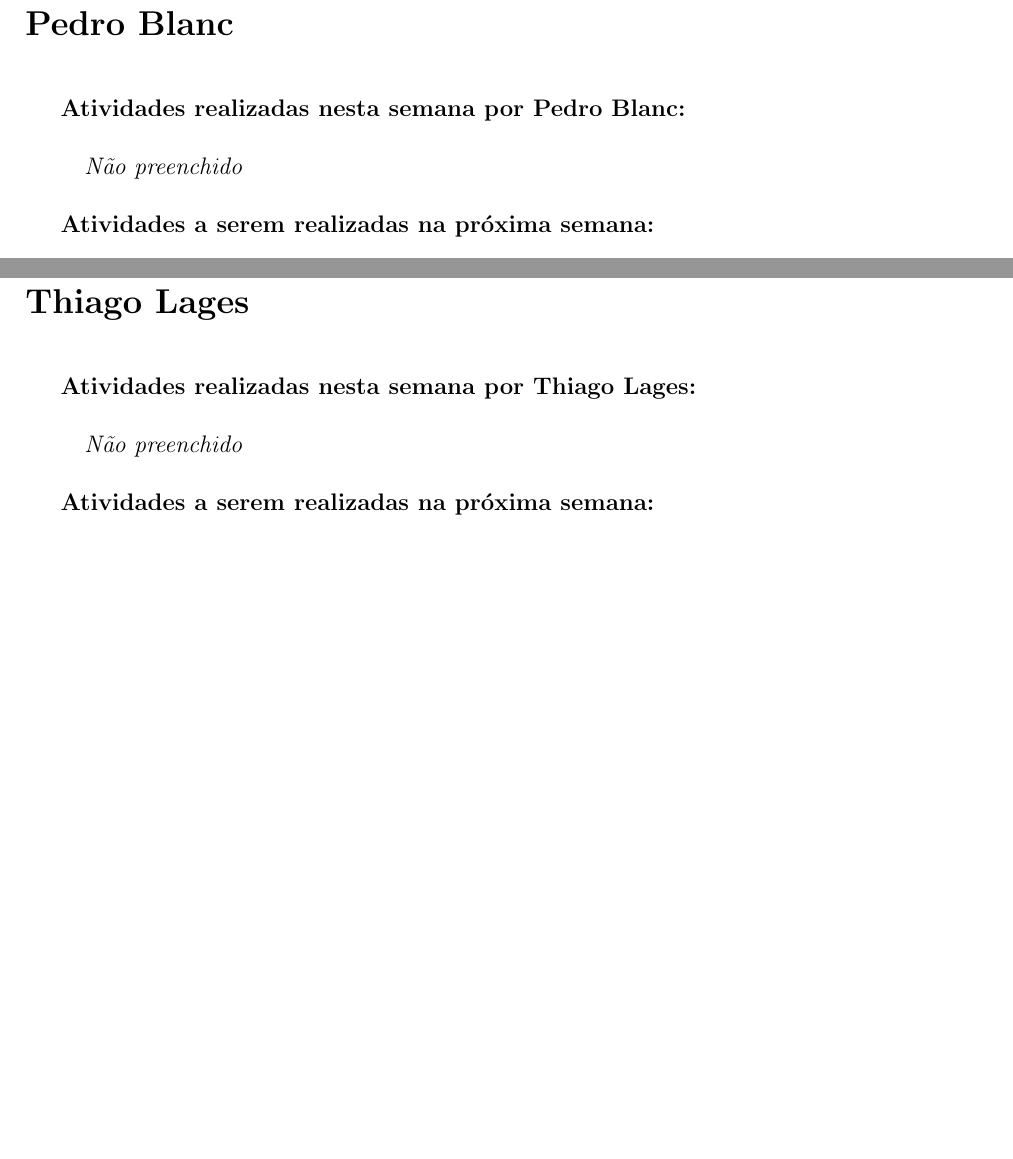
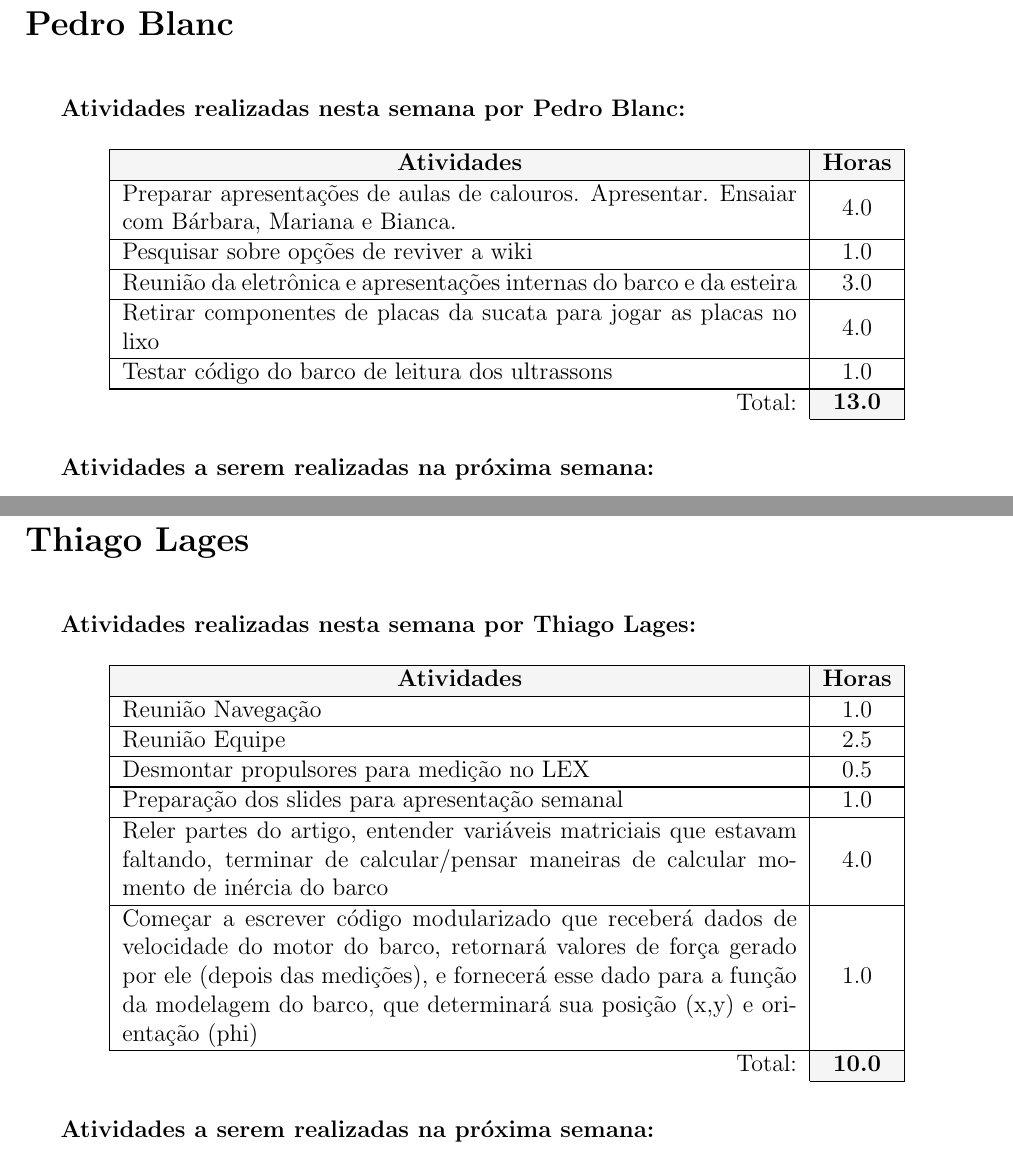
Before and after one commit to UFMG-Autobotz/autobot, a LaTeX document (report/timesheet.tex, which reads report/dados/membros.tex): two parts of pages 9 and 12 of 13, joined at a grey line, cut so that both start at the same text, the shorter picture padded with empty space. The pictures show the PDF file timesheet/timesheet_34.pdf that the author committed with the source.

Commit message:
bot_update

```diff
--- a/report/dados/membros.tex
+++ b/report/dados/membros.tex
@@ -87,7 +87,11 @@
 
 \begin{membro}
 \nome{Pedro Blanc}
-\tarefas{}{0}
+\tarefas{\hline Preparar apresentações de aulas de calouros. Apresentar. Ensaiar com Bárbara, Mariana e Bianca. & 4.0 \\
+\hline Pesquisar sobre opções de reviver a wiki & 1.0 \\
+\hline Reunião da eletrônica e apresentações internas do barco e da esteira & 3.0 \\
+\hline Retirar componentes de placas da sucata para jogar as placas no lixo & 4.0 \\
+\hline Testar código do barco de leitura dos ultrassons & 1.0 \\}{13.0}
 \planos{}
 \comentarios{}
 \end{membro}
@@ -115,3 +124,9 @@
 
 \begin{membro}
 \nome{Thiago Lages}
+\tarefas{\hline Reunião Navegação & 1.0 \\
+\hline Reunião Equipe & 2.5 \\
+\hline Desmontar propulsores para medição no LEX & 0.5 \\
+\hline Preparação dos slides para apresentação semanal & 1.0 \\
+\hline Reler partes do artigo, entender variáveis matriciais que estavam faltando, terminar de calcular/pensar maneiras de calcular momento de inércia do barco & 4.0 \\
+\hline Começar a escrever código modularizado que receberá dados de velocidade do motor do barco, retornará valores de força gerado por ele (depois das medições), e fornecerá esse dado para a função da modelagem do barco, que determinará sua posição (x,y) e orientação (phi) & 1.0 \\}{10.0}
```
Also changed, not shown: timesheet/timesheet_34.yaml (+4 -0 lines), timesheet/timesheet_34.pdf, report/dados/membros.tex (8 more changed lines).
